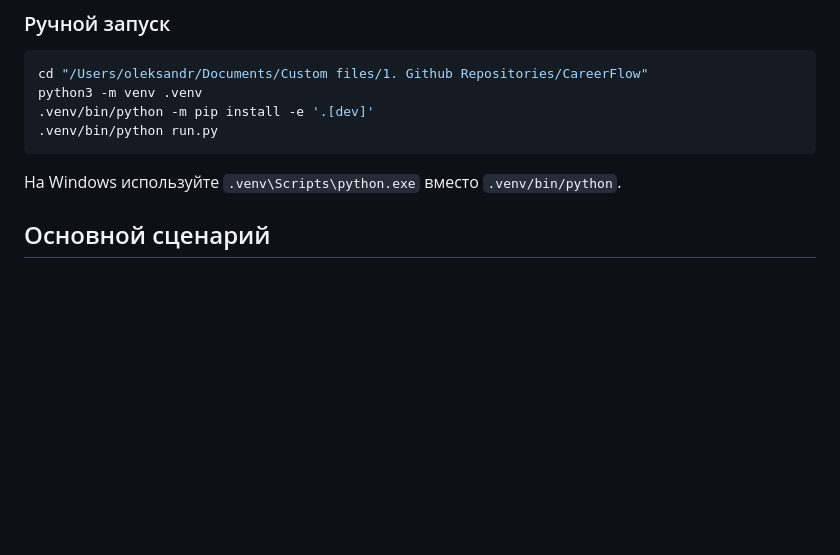
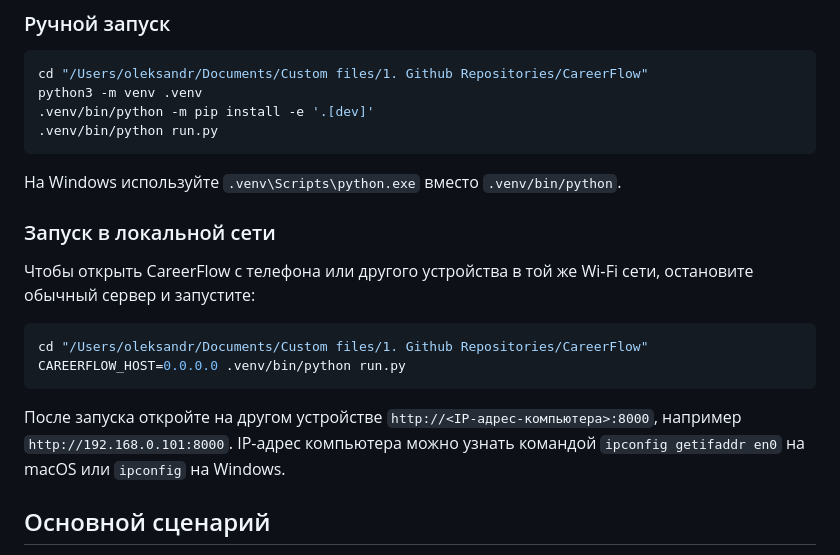
Before and after one commit to Oleksandrnie/CareerFlow, a Markdown page: README.md, the part around the change. GitHub-like rendering; blank space fills up the shorter version.

Commit message:
docs add LAN server launch command

````diff
--- a/README.md
+++ b/README.md
@@ -51,6 +51,17 @@ python3 -m venv .venv
 ```
 
 На Windows используйте `.venv\Scripts\python.exe` вместо `.venv/bin/python`.
+
+### Запуск в локальной сети
+
+Чтобы открыть CareerFlow с телефона или другого устройства в той же Wi‑Fi сети, остановите обычный сервер и запустите:
+
+```bash
+cd "/Users/oleksandr/Documents/Custom files/1. Github Repositories/CareerFlow"
+CAREERFLOW_HOST=0.0.0.0 .venv/bin/python run.py
+```
+
+После запуска откройте на другом устройстве `http://<IP-адрес-компьютера>:8000`, например `http://192.168.0.101:8000`. IP-адрес компьютера можно узнать командой `ipconfig getifaddr en0` на macOS или `ipconfig` на Windows.
 
 ## Основной сценарий
 
````
